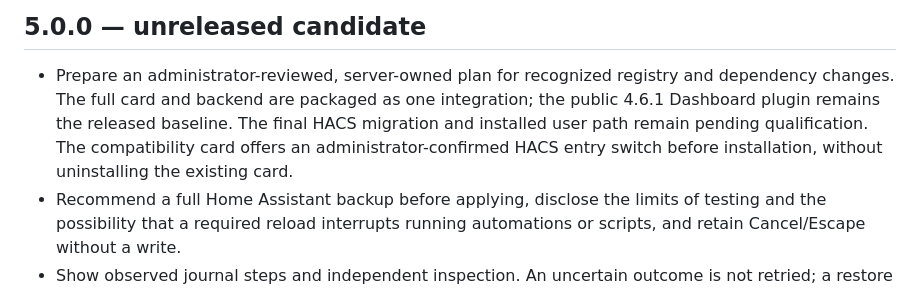
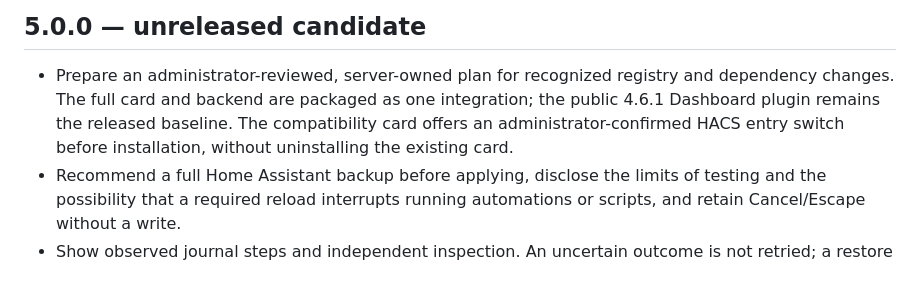
Before and after one commit to MacSiem/ha-entity-renamer, a Markdown page: CHANGELOG.md, the part around the change. Drawn GitHub-style.

```diff
--- a/CHANGELOG.md
+++ b/CHANGELOG.md
@@ -4,8 +4,9 @@
 
 - Prepare an administrator-reviewed, server-owned plan for recognized registry
   and dependency changes. The full card and backend are packaged as one integration; the public
-  4.6.1 Dashboard plugin remains the released baseline. The final HACS migration
-  and installed user path remain pending qualification. The compatibility card offers an administrator-confirmed HACS entry switch before installation, without uninstalling the existing card.
+  4.6.1 Dashboard plugin remains the released baseline. The compatibility card
+  offers an administrator-confirmed HACS entry switch before installation,
+  without uninstalling the existing card.
 - Recommend a full Home Assistant backup before applying, disclose the limits
   of testing and the possibility that a required reload interrupts running
   automations or scripts, and retain Cancel/Escape without a write.
```
Also changed, not shown: MIGRATION.md (+8 -8 lines), README.md (+3 -3 lines).
